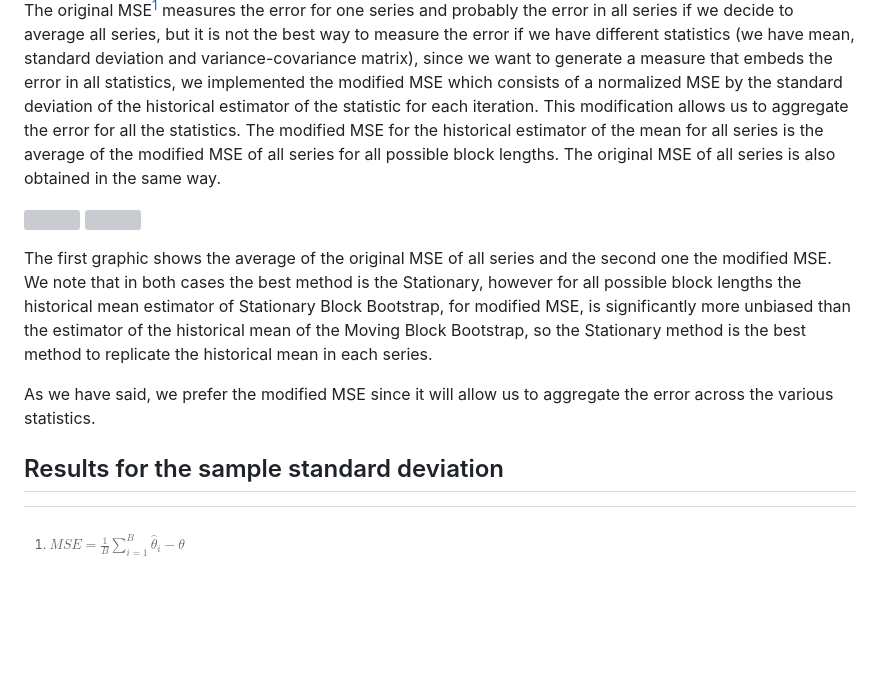
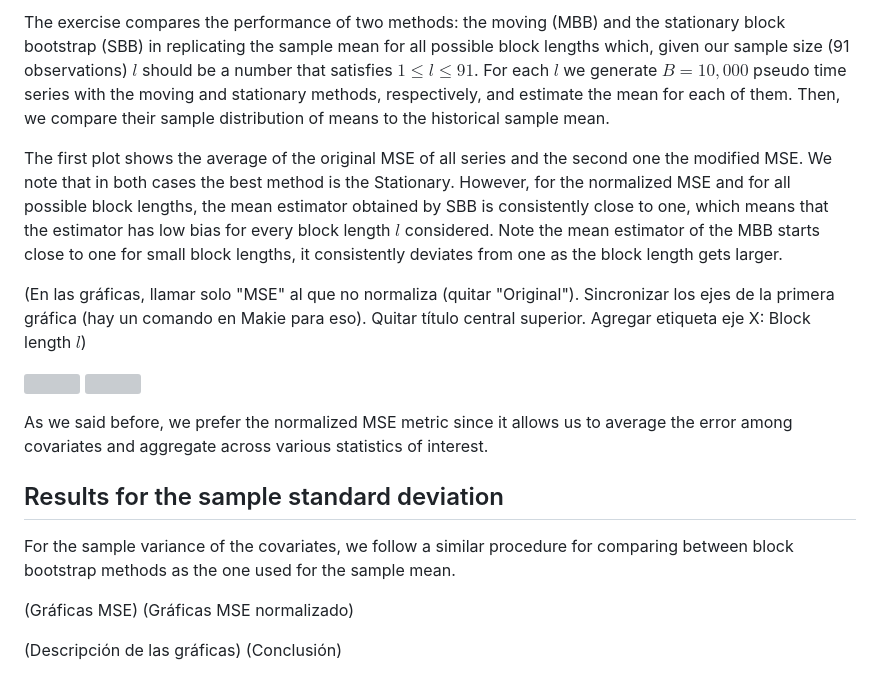
Before and after one commit to DIE-BG/ModelsDataAnalysis, a Markdown page: docs/src/block_bootstrap_exercise.md, the part around one of its changes. Drawn GitHub-style; blank space fills up the shorter version; grey boxes are pictures that could not be loaded.

```diff
--- a/docs/src/block_bootstrap_exercise.md
+++ b/docs/src/block_bootstrap_exercise.md
@@ -59,18 +76,25 @@ The excecise campares the performance of two methods Moving and Stationary Block
 
-The original MSE[^1] measures the error for one series and probably the error in all series if we decide to average all series, but it is not the best way to measure the error if we have different statistics (we have mean, standard deviation and variance-covariance matrix), since we want to generate a measure that embeds the error in all statistics, we implemented the modified MSE which consists of a normalized MSE by the standard deviation of the historical estimator of the statistic for each iteration. This modification allows us to aggregate the error for all the statistics. The modified MSE for the historical estimator of the mean for all series is the average of the modified MSE of all series for all possible block lengths. The original MSE of all series is also obtained in the same way.
+The exercise compares the performance of two methods: the moving (MBB) and the stationary block bootstrap (SBB) in replicating the sample mean for all possible block lengths which, given our sample size (91 observations) $l$ should be a number that satisfies $1\leq l \leq 91$. For each $l$ we generate $B=10,000$ pseudo time series with the moving and stationary methods, respectively, and estimate the mean for each of them. Then, we compare their sample distribution of means to the historical sample mean.
+
+The first plot shows the average of the original MSE of all series and the second one the modified MSE. We note that in both cases the best method is the Stationary.
+However, for the normalized MSE and for all possible block lengths, the mean estimator obtained by SBB is consistently close to one, which means that the estimator has low bias for every block length $l$ considered.
+Note the mean estimator of the MBB starts close to one for small block lengths, it consistently deviates from one as the block length gets larger.
+
+(En las gráficas, llamar solo "MSE" al que no normaliza (quitar "Original"). Sincronizar los ejes de la primera gráfica (hay un comando en Makie para eso). Quitar título central superior. Agregar etiqueta eje X: Block length $l$)
 
 ![](images/simulation_study/mean/Original_MSE.png)
 ![](images/simulation_study/mean/Modified_MSE.png)
 
-The first graphic shows the average of the original MSE of all series and the second one the modified MSE. We note that in both cases the best method is the Stationary, however for all possible block lengths the historical mean estimator of Stationary Block Bootstrap, for modified MSE, is significantly more unbiased than the estimator of the historical mean of the Moving Block Bootstrap, so the Stationary method is the best method to replicate the historical mean in each series.
-
-As we have said, we prefer the modified MSE since it will allow us to aggregate the error across the various statistics.
+As we said before, we prefer the normalized MSE metric since it allows us to average the error among covariates and aggregate across various statistics of interest.
 
 ## Results for the sample standard deviation
 
+For the sample variance of the covariates, we follow a similar procedure for comparing between block bootstrap methods as the one used for the sample mean.
 
+(Gráficas MSE)
+(Gráficas MSE normalizado)
 
+(Descripción de las gráficas)
+(Conclusión)
 
-
-[^1]: $MSE=\frac{1}{B}\sum_{i=1}^{B}\hat{\theta}_i-\theta$
 <!-- Use the folder images/simulation_study for the images of the presentation -->
```
Also changed, not shown: other parts of docs/src/block_bootstrap_exercise.md (+35 -18 lines).
